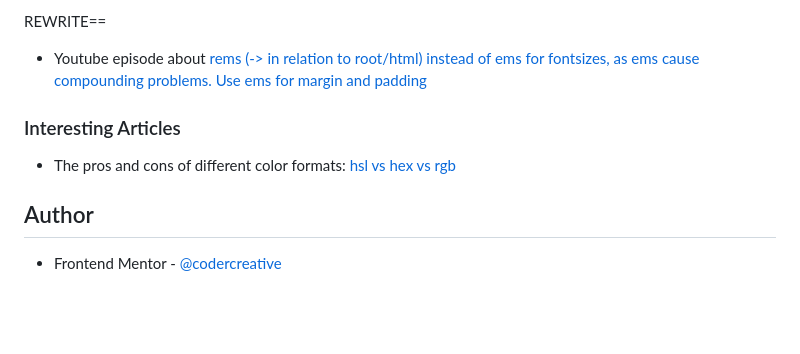
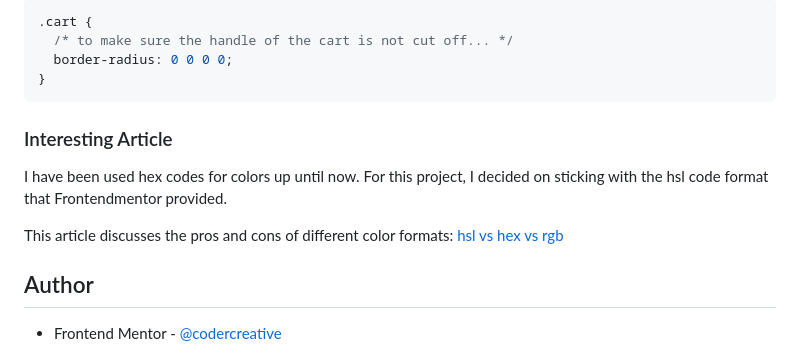
Before and after one commit to codercreative/product-preview-card, a Markdown page: README-template.md, the part around the change printed below. Rendered like a GitHub page; blank space fills up the shorter version.

````diff
--- a/README-template.md
+++ b/README-template.md
@@ -69,12 +62,16 @@ To make the button as wide as the container, this code did the trick:
 
-REWRITE==
+```css
+.cart {
+  /* to make sure the handle of the cart is not cut off... */
+  border-radius: 0 0 0 0;
+}
+```
 
-- Youtube episode about
-  [rems (-> in relation to root/html) instead of ems for fontsizes, as ems cause compounding problems. Use ems for margin and padding](https://www.youtube.com/watch?v=pautqDqa54I)
+### Interesting Article
 
-### Interesting Articles
+I have been used hex codes for colors up until now. For this project, I decided on sticking with the hsl code format that Frontendmentor provided.
 
-- The pros and cons of different color formats: [hsl vs hex vs rgb](https://blog.bitsrc.io/hex-vs-rgb-vs-hsl-what-is-the-best-method-to-set-css-color-property-f45d2debeee)
+This article discusses the pros and cons of different color formats: [hsl vs hex vs rgb](https://blog.bitsrc.io/hex-vs-rgb-vs-hsl-what-is-the-best-method-to-set-css-color-property-f45d2debeee)
 
 ## Author
 
````
Also changed, not shown: other parts of README-template.md (+10 -17 lines), images/product-preview-card.png (added), 3 other files.
